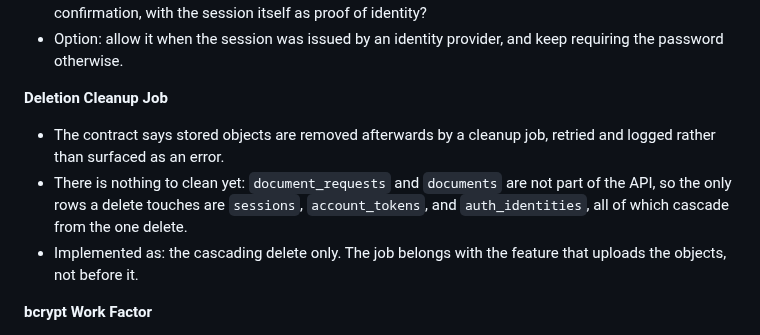
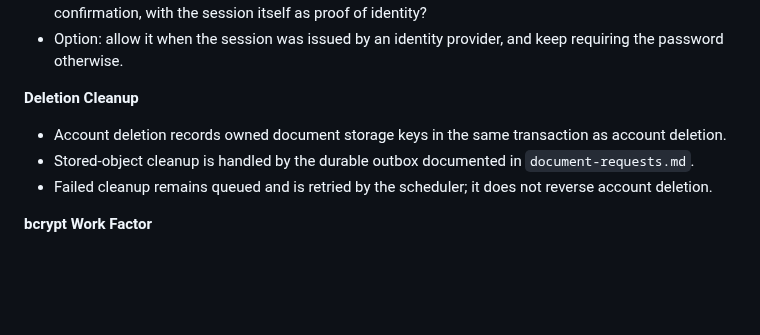
Before and after one commit to saeedhosan/sendocs, a Markdown page: docs/features/auth-and-access.md, the part around the change. Rendered like a GitHub page; blank space fills up the shorter version.

Commit message:
docs: align account deletion cleanup

```diff
--- a/docs/features/auth-and-access.md
+++ b/docs/features/auth-and-access.md
@@ -774,15 +774,11 @@ Only the guard boundary is noted here; the endpoint itself is defined in secure-
 - Option: allow it when the session was issued by an identity provider, and keep
   requiring the password otherwise.
 
-**Deletion Cleanup Job**
+**Deletion Cleanup**
 
-- The contract says stored objects are removed afterwards by a cleanup job, retried
-  and logged rather than surfaced as an error.
-- There is nothing to clean yet: `document_requests` and `documents` are not part of
-  the API, so the only rows a delete touches are `sessions`, `account_tokens`, and
-  `auth_identities`, all of which cascade from the one delete.
-- Implemented as: the cascading delete only. The job belongs with the feature that
-  uploads the objects, not before it.
+- Account deletion records owned document storage keys in the same transaction as account deletion.
+- Stored-object cleanup is handled by the durable outbox documented in `document-requests.md`.
+- Failed cleanup remains queued and is retried by the scheduler; it does not reverse account deletion.
 
 **bcrypt Work Factor**
 
```
